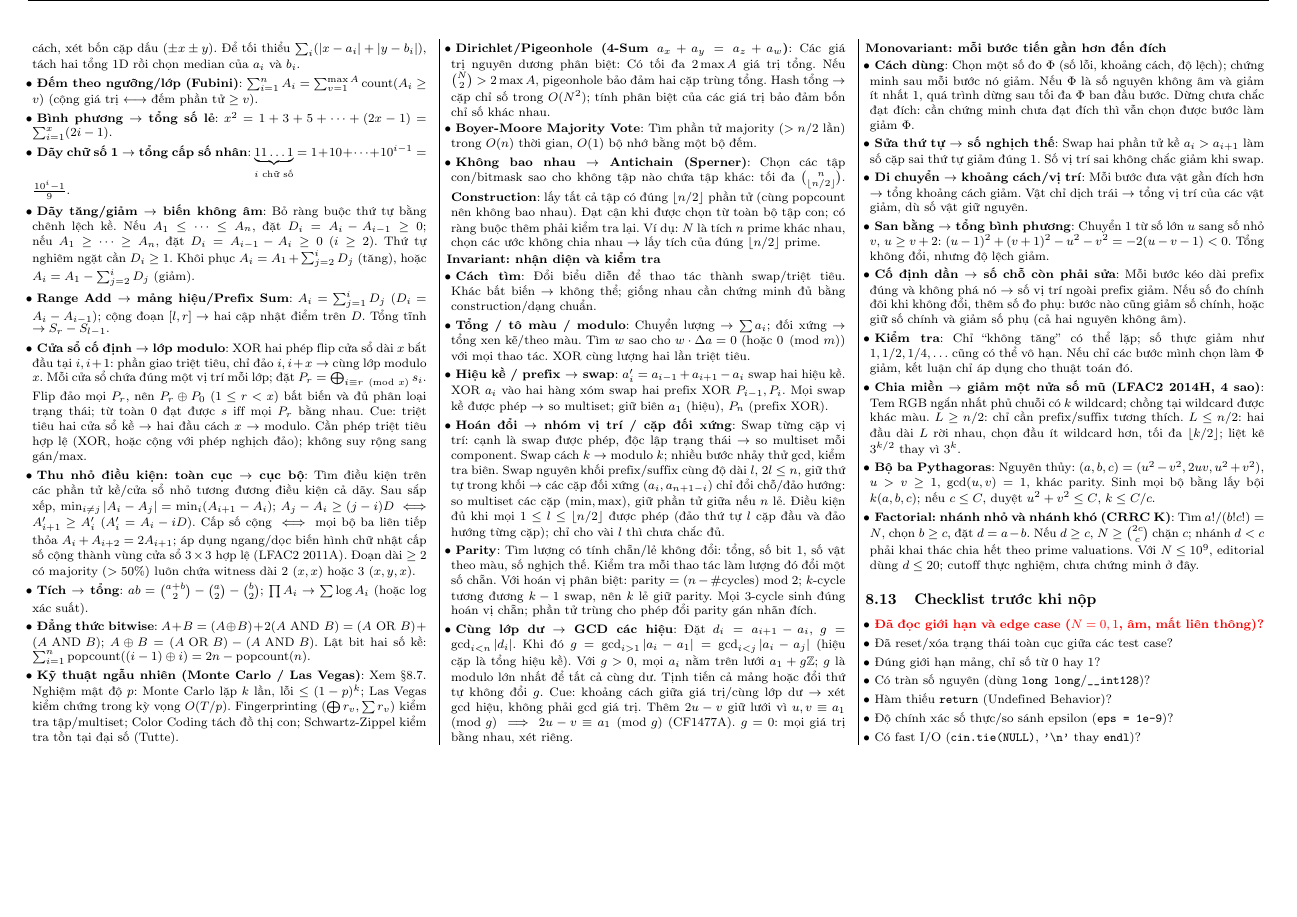
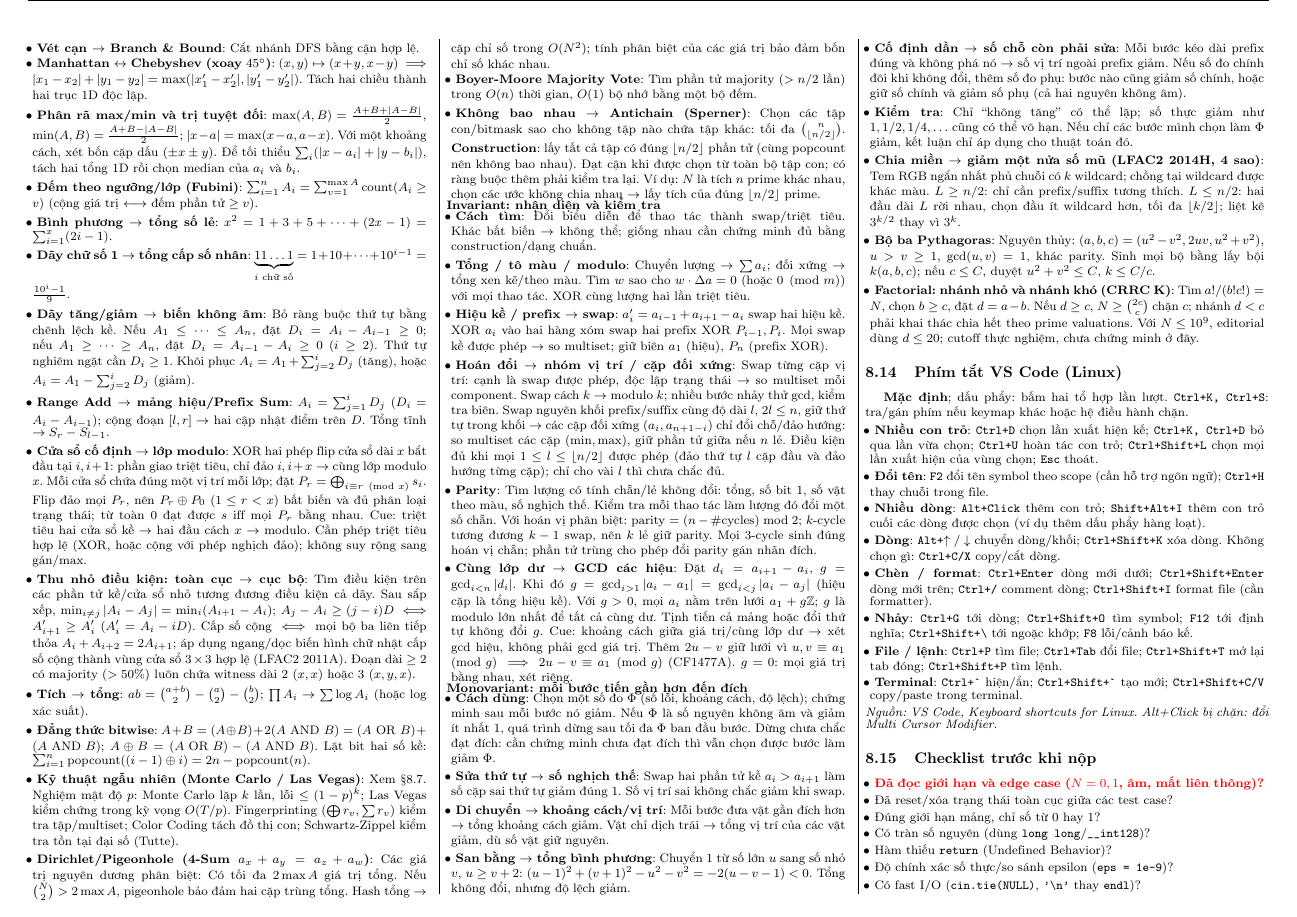
Before and after one commit to nguyenkhanhtai/Teamnote_BTC, a LaTeX document (main.tex): page 25 of 25. The pictures show the PDF file main.pdf that the author committed with the source.

Commit message:
Add the run-twice and speed tips

```diff
--- a/main.tex
+++ b/main.tex
@@ -125,3 +127,6 @@ Lập lịch trên hai máy.
     \item \textbf{Đỉnh cực đại/lan truyền}: Cache giá trị đã hỏi, giữ witness cho đỉnh còn khả thi. Dò mìn: số mìn còn lại $=0$ thì các ô chưa biết an toàn; bằng số ô chưa biết thì tất cả là mìn. Tiếp tục trừ các phương trình chồng nhau.
 \end{itemize}
 
+\subsection{Giao tiếp hai lần chạy (Run-Twice)}
+\textbf{Nhận diện}: Pha 1 gửi thông điệp giới hạn; Pha 2 dùng nó cùng dữ liệu riêng để suy ra đáp án. Phân biệt $S$ khả năng cần ít nhất $\lceil\log_2 S\rceil$ bit. Kiểm tra kênh có giữ thứ tự, mất dữ liệu hay đổi nhãn không.
+\begin{itemize}
@@ -128,7 +140,25 @@ Lập lịch trên hai máy.
+\end{itemize}
+
 \subsection{Random, Bit Tricks, Bitset}
 \inputminted[]{cpp}{source/cpp/utility/bit_tricks.cpp}
 
 \input{Transformations.tex}
 
+\subsection{Phím tắt VS Code (Linux)}
+\textbf{Mặc định}; dấu phẩy: bấm hai tổ hợp lần lượt. \texttt{Ctrl+K, Ctrl+S}: tra/gán phím nếu keymap khác hoặc hệ điều hành chặn.
+\begin{itemize}
+    \setlength{\itemsep}{0pt}
+    \setlength{\parsep}{0pt}
+    \item \textbf{Nhiều con trỏ}: \texttt{Ctrl+D} chọn lần xuất hiện kế; \texttt{Ctrl+K, Ctrl+D} bỏ qua lần vừa chọn; \texttt{Ctrl+U} hoàn tác con trỏ; \texttt{Ctrl+Shift+L} chọn mọi lần xuất hiện của vùng chọn; \texttt{Esc} thoát.
+    \item \textbf{Đổi tên}: \texttt{F2} đổi tên symbol theo scope (cần hỗ trợ ngôn ngữ); \texttt{Ctrl+H} thay chuỗi trong file.
+    \item \textbf{Nhiều dòng}: \texttt{Alt+Click} thêm con trỏ; \texttt{Shift+Alt+I} thêm con trỏ cuối các dòng được chọn (ví dụ thêm dấu phẩy hàng loạt).
+    \item \textbf{Dòng}: \texttt{Alt+}$\uparrow/\downarrow$ chuyển dòng/khối; \texttt{Ctrl+Shift+K} xóa dòng. Không chọn gì: \texttt{Ctrl+C/X} copy/cắt dòng.
+    \item \textbf{Chèn / format}: \texttt{Ctrl+Enter} dòng mới dưới; \texttt{Ctrl+Shift+Enter} dòng mới trên; \texttt{Ctrl+/} comment dòng; \texttt{Ctrl+Shift+I} format file (cần formatter).
+    \item \textbf{Nhảy}: \texttt{Ctrl+G} tới dòng; \texttt{Ctrl+Shift+O} tìm symbol; \texttt{F12} tới định nghĩa; \texttt{Ctrl+Shift+\textbackslash} tới ngoặc khớp; \texttt{F8} lỗi/cảnh báo kế.
+    \item \textbf{File / lệnh}: \texttt{Ctrl+P} tìm file; \texttt{Ctrl+Tab} đổi file; \texttt{Ctrl+Shift+T} mở lại tab đóng; \texttt{Ctrl+Shift+P} tìm lệnh.
+    \item \textbf{Terminal}: \texttt{Ctrl+\textasciigrave} hiện/ẩn; \texttt{Ctrl+Shift+\textasciigrave} tạo mới; \texttt{Ctrl+Shift+C/V} copy/paste trong terminal.
+\end{itemize}
+\textit{Nguồn: VS Code, Keyboard shortcuts for Linux. Alt+Click bị chặn: đổi Multi Cursor Modifier.}
+
 \subsection{Checklist trước khi nộp}
 \begin{itemize}
```
Also changed, not shown: NOTEBOOK_SUMMARY.md (+8 -1 lines), main.pdf, main.tex (13 more changed lines), 5 other files.
